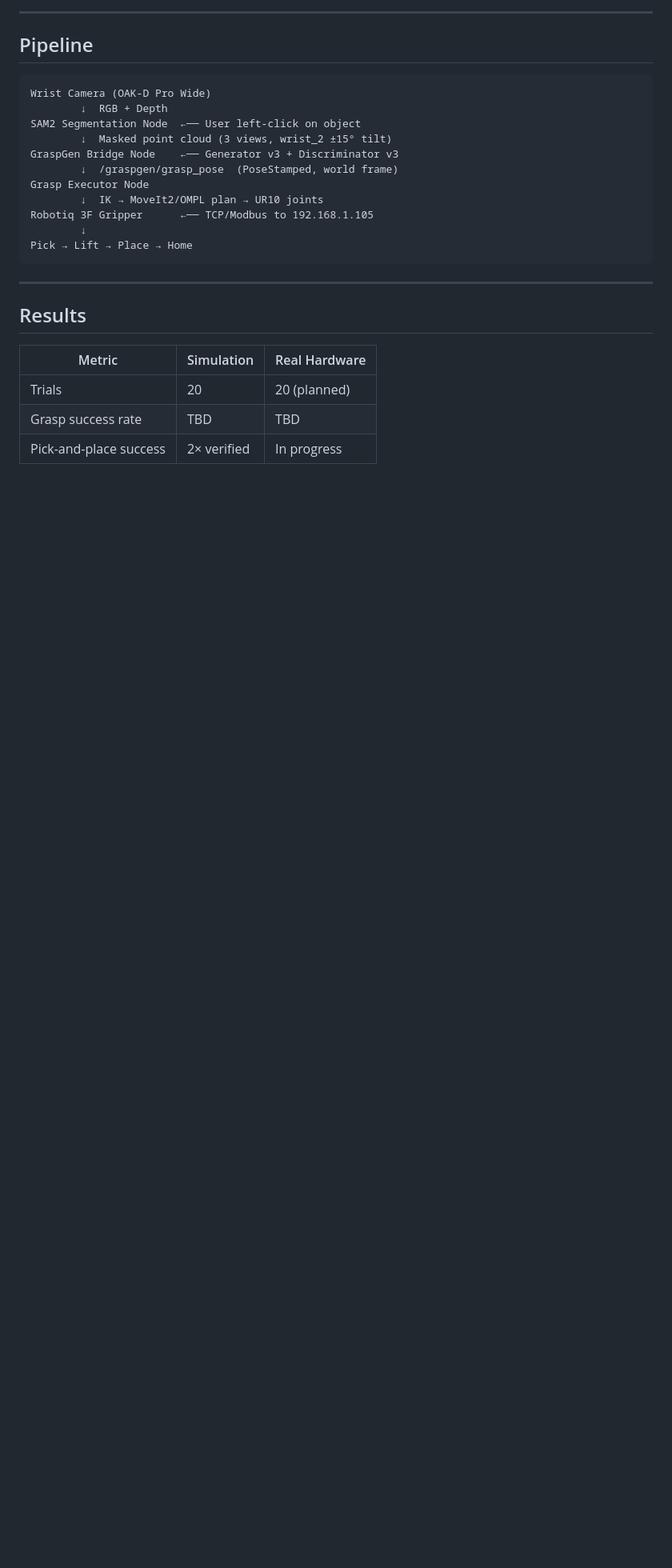
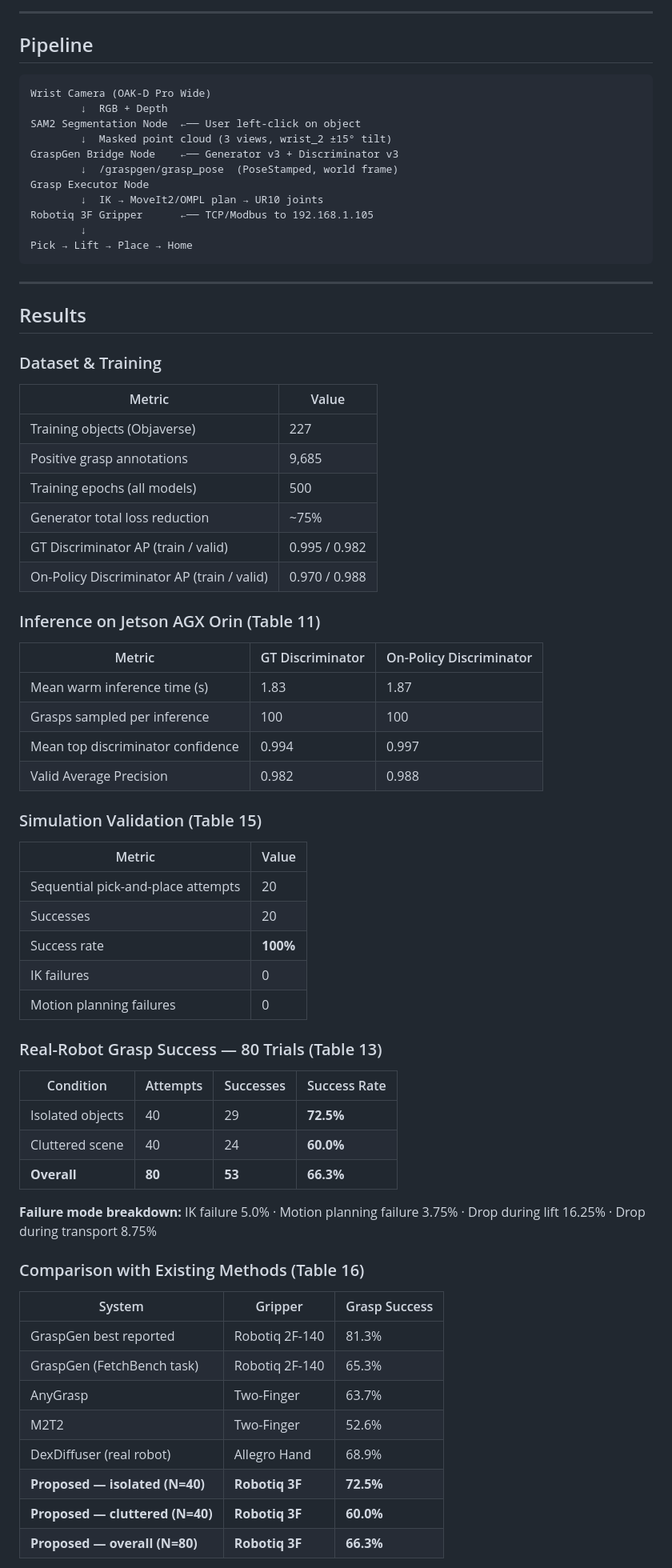
Before and after one commit to anushkasinghania/graspgen-sim2real-ur10, a Markdown page: README.md, the part around one of its changes. Shown at 80% size. Rendered like a GitHub page; blank space fills up the shorter version.

```diff
--- a/README.md
+++ b/README.md
@@ -171,8 +171,51 @@ Pick → Lift → Place → Home
 
 ## Results
 
-| Metric | Simulation | Real Hardware |
-|--------|-----------|---------------|
-| Trials | 20 | 20 (planned) |
-| Grasp success rate | TBD | TBD |
-| Pick-and-place success | 2× verified | In progress |
+### Dataset & Training
+| Metric | Value |
+|--------|-------|
+| Training objects (Objaverse) | 227 |
+| Positive grasp annotations | 9,685 |
+| Training epochs (all models) | 500 |
+| Generator total loss reduction | ~75% |
+| GT Discriminator AP (train / valid) | 0.995 / 0.982 |
+| On-Policy Discriminator AP (train / valid) | 0.970 / 0.988 |
+
+### Inference on Jetson AGX Orin (Table 11)
+| Metric | GT Discriminator | On-Policy Discriminator |
+|--------|-----------------|------------------------|
+| Mean warm inference time (s) | 1.83 | 1.87 |
+| Grasps sampled per inference | 100 | 100 |
+| Mean top discriminator confidence | 0.994 | 0.997 |
+| Valid Average Precision | 0.982 | 0.988 |
+
+### Simulation Validation (Table 15)
+| Metric | Value |
+|--------|-------|
+| Sequential pick-and-place attempts | 20 |
+| Successes | 20 |
+| Success rate | **100%** |
+| IK failures | 0 |
+| Motion planning failures | 0 |
+
+### Real-Robot Grasp Success — 80 Trials (Table 13)
+| Condition | Attempts | Successes | Success Rate |
+|-----------|----------|-----------|--------------|
+| Isolated objects | 40 | 29 | **72.5%** |
+| Cluttered scene | 40 | 24 | **60.0%** |
+| **Overall** | **80** | **53** | **66.3%** |
+
+**Failure mode breakdown:** IK failure 5.0% · Motion planning failure 3.75% · Drop during lift 16.25% · Drop during transport 8.75%
+
+### Comparison with Existing Methods (Table 16)
+| System | Gripper | Grasp Success |
+|--------|---------|---------------|
+| GraspGen best reported | Robotiq 2F-140 | 81.3% |
+| GraspGen (FetchBench task) | Robotiq 2F-140 | 65.3% |
+| AnyGrasp | Two-Finger | 63.7% |
+| M2T2 | Two-Finger | 52.6% |
+| DexDiffuser (real robot) | Allegro Hand | 68.9% |
+| **Proposed — isolated (N=40)** | **Robotiq 3F** | **72.5%** |
+| **Proposed — cluttered (N=40)** | **Robotiq 3F** | **60.0%** |
+| **Proposed — overall (N=80)** | **Robotiq 3F** | **66.3%** |
+
```
Also changed, not shown: other parts of README.md (+16 -6 lines), CLAUDE.md (deleted, +0 -356 lines).
